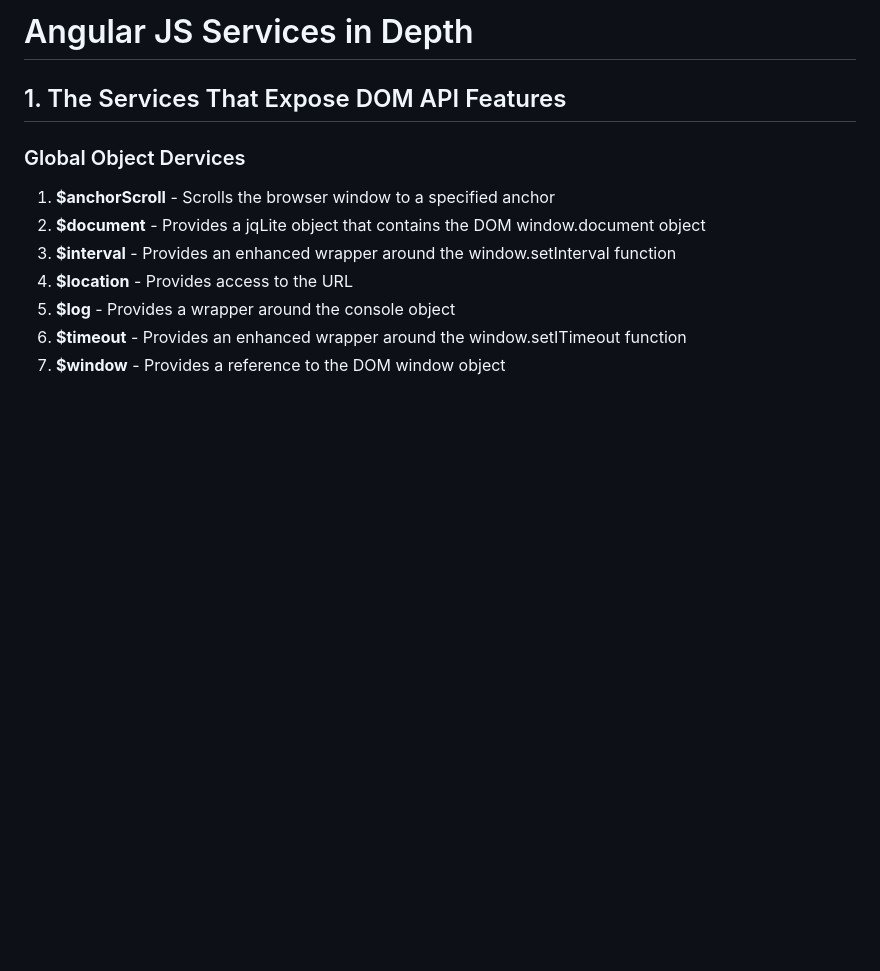
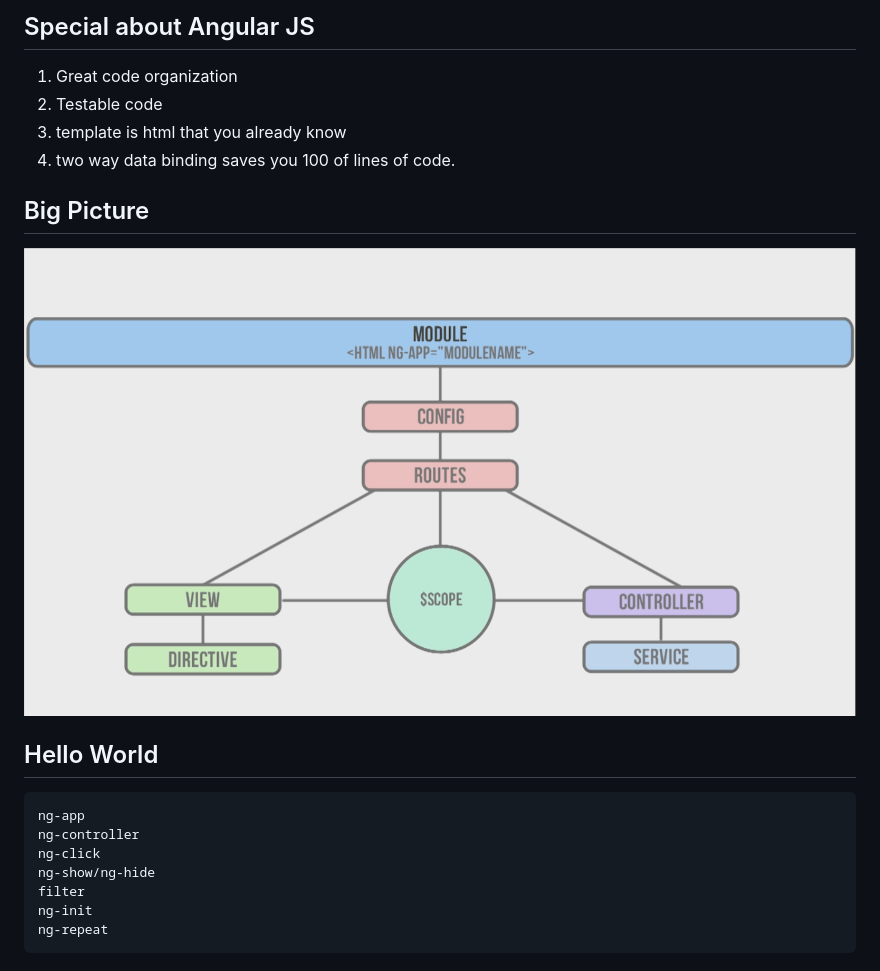
Before and after one commit to hs105133/angmastery, a Markdown page: day1-get-started-controllers-scope/get-started.md, the part around the change. GitHub-like rendering; pictures changed too: images/big-picture.png (added); blank space fills up the shorter version.

Commit message:
intro addd

````diff
--- a/day1-get-started-controllers-scope/get-started.md
+++ b/day1-get-started-controllers-scope/get-started.md
@@ -1,13 +1,22 @@
-# Angular JS Services in Depth
+## Special about Angular JS
 
-## 1. The Services That Expose DOM API Features
+1. Great code organization
+2. Testable code
+3. template is html that you already know
+4. two way data binding saves you 100 of lines of code.
 
-### Global Object Dervices
+## Big Picture
 
-1. **$anchorScroll** - Scrolls the browser window to a specified anchor
-2. **$document** - Provides a jqLite object that contains the DOM window.document object
-3. **$interval** - Provides an enhanced wrapper around the window.setInterval function
-4. **$location** - Provides access to the URL
-5. **$log** - Provides a wrapper around the console object
-6. **$timeout** - Provides an enhanced wrapper around the window.setITimeout function
-7. **$window** - Provides a reference to the DOM window object
+![Angular JS Big Picture](../images/big-picture.png)
+
+## Hello World
+
+```
+ng-app
+ng-controller
+ng-click
+ng-show/ng-hide
+filter
+ng-init
+ng-repeat
+```
````
